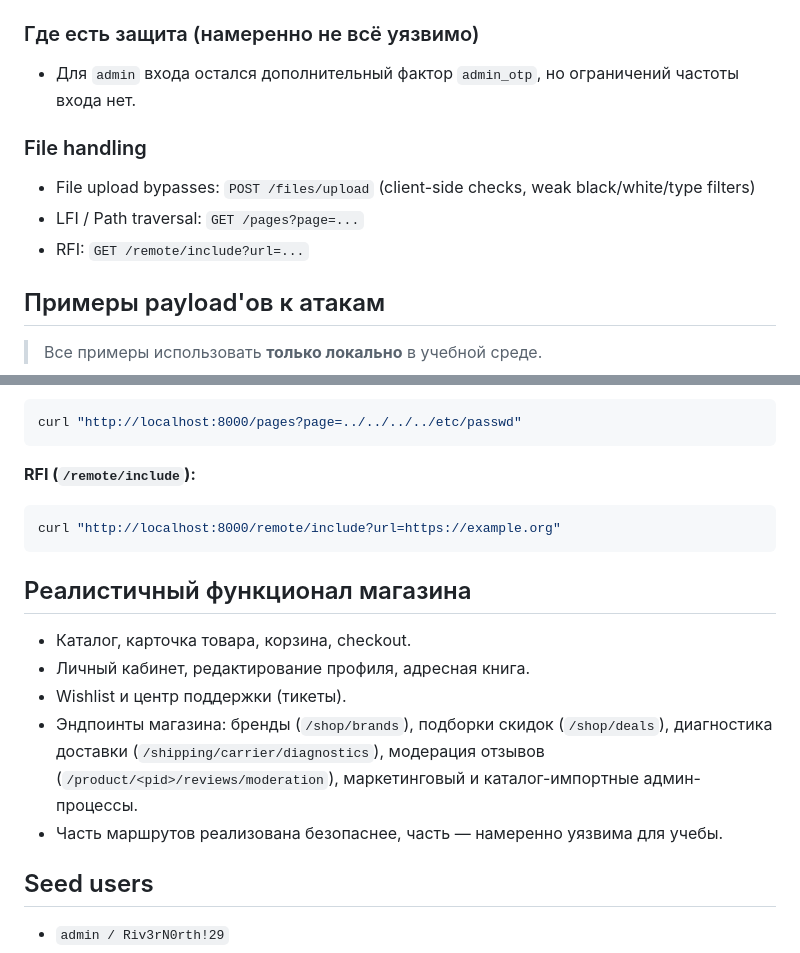
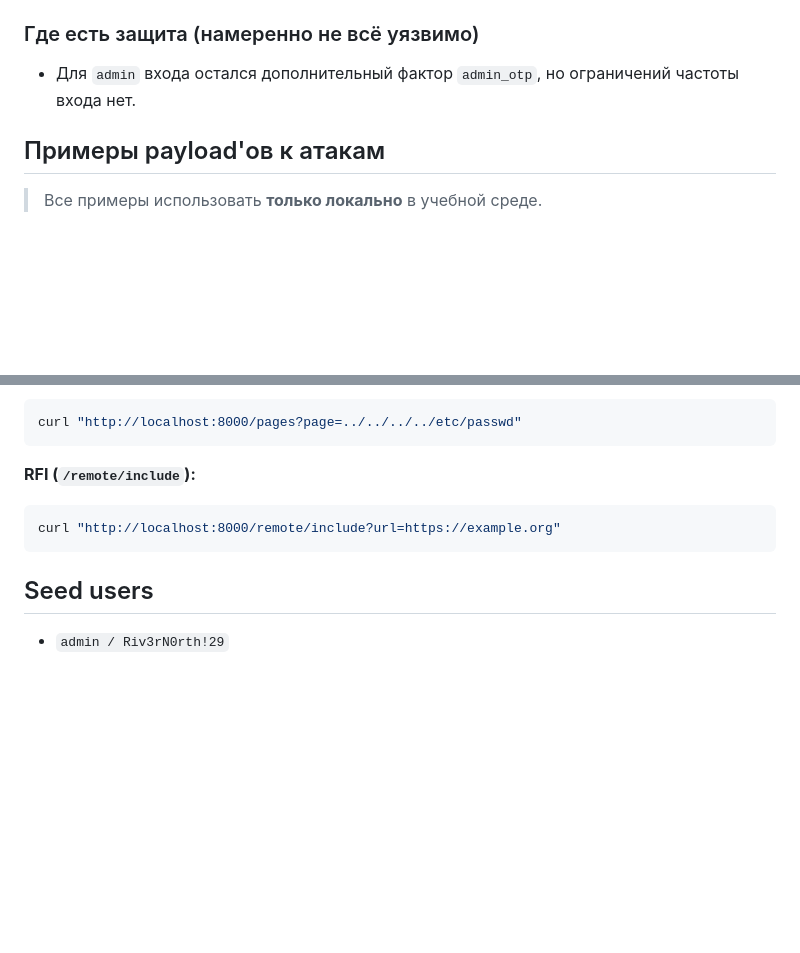
Before and after one commit to whitejenkins/VAFTNP, a Markdown page: README.md, 2 parts joined by grey strips. Rendered like a GitHub page; blank space fills up the shorter version.

````diff
--- a/README.md
+++ b/README.md
@@ -69,11 +69,6 @@ sudo docker exec -it vulnshop-attacker /bin/bash
 ### Где есть защита (намеренно не всё уязвимо)
 - Для `admin` входа остался дополнительный фактор `admin_otp`, но ограничений частоты входа нет.
 
-### File handling
-- File upload bypasses: `POST /files/upload` (client-side checks, weak black/white/type filters)
-- LFI / Path traversal: `GET /pages?page=...`
-- RFI: `GET /remote/include?url=...`
-
 ## Примеры payload'ов к атакам
 
 > Все примеры использовать **только локально** в учебной среде.
@@ -218,13 +175,6 @@ curl "http://localhost:8000/pages?page=../../../../etc/passwd"
 curl "http://localhost:8000/remote/include?url=https://example.org"
 ```
 
-## Реалистичный функционал магазина
-- Каталог, карточка товара, корзина, checkout.
-- Личный кабинет, редактирование профиля, адресная книга.
-- Wishlist и центр поддержки (тикеты).
-- Эндпоинты магазина: бренды (`/shop/brands`), подборки скидок (`/shop/deals`), диагностика доставки (`/shipping/carrier/diagnostics`), модерация отзывов (`/product/<pid>/reviews/moderation`), маркетинговый и каталог-импортные админ-процессы.
-- Часть маршрутов реализована безопаснее, часть — намеренно уязвима для учебы.
-
 ## Seed users
 - `admin / Riv3rN0rth!29`
 - `alice / dancercHick2000`
````
Also changed, not shown: other parts of README.md (+0 -38 lines).
